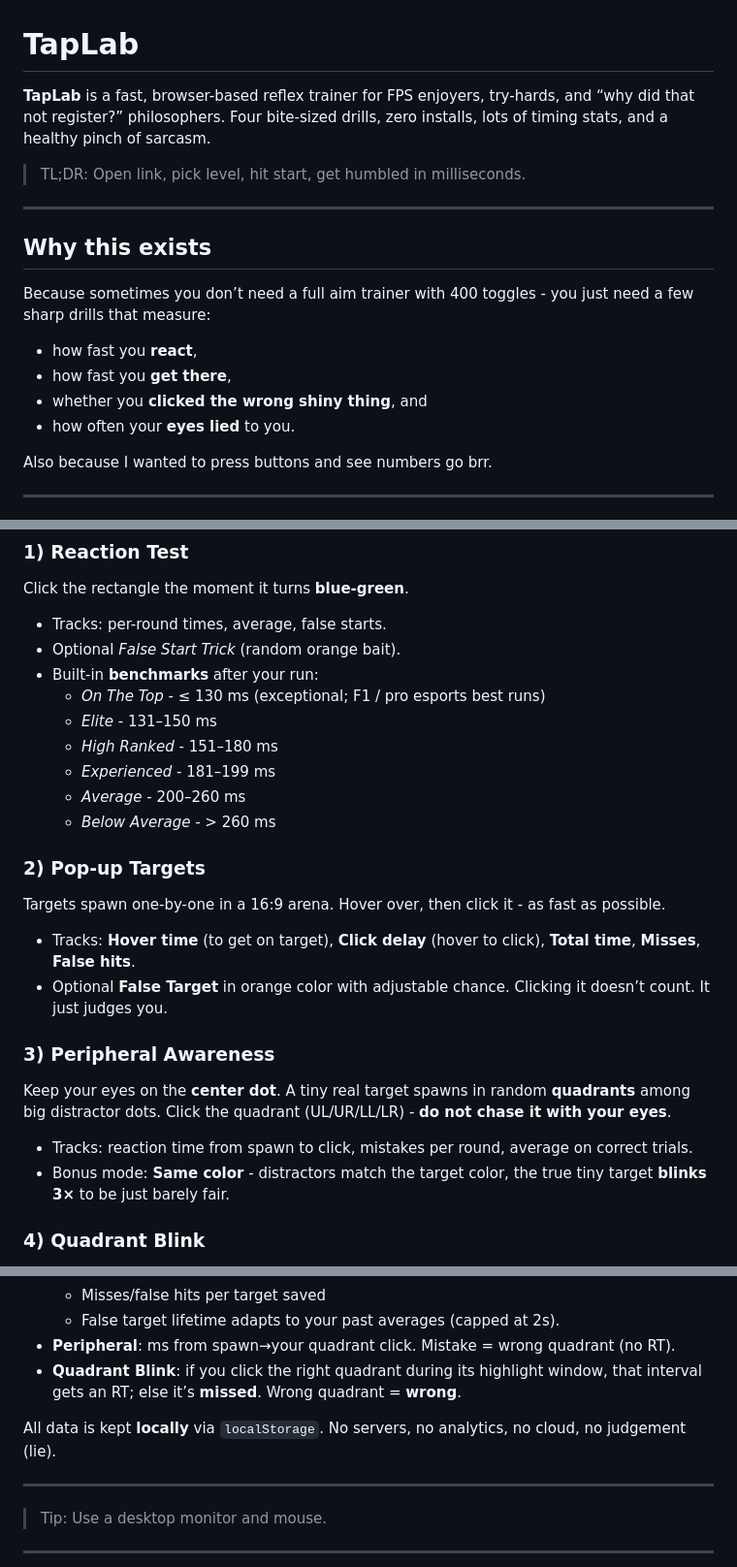
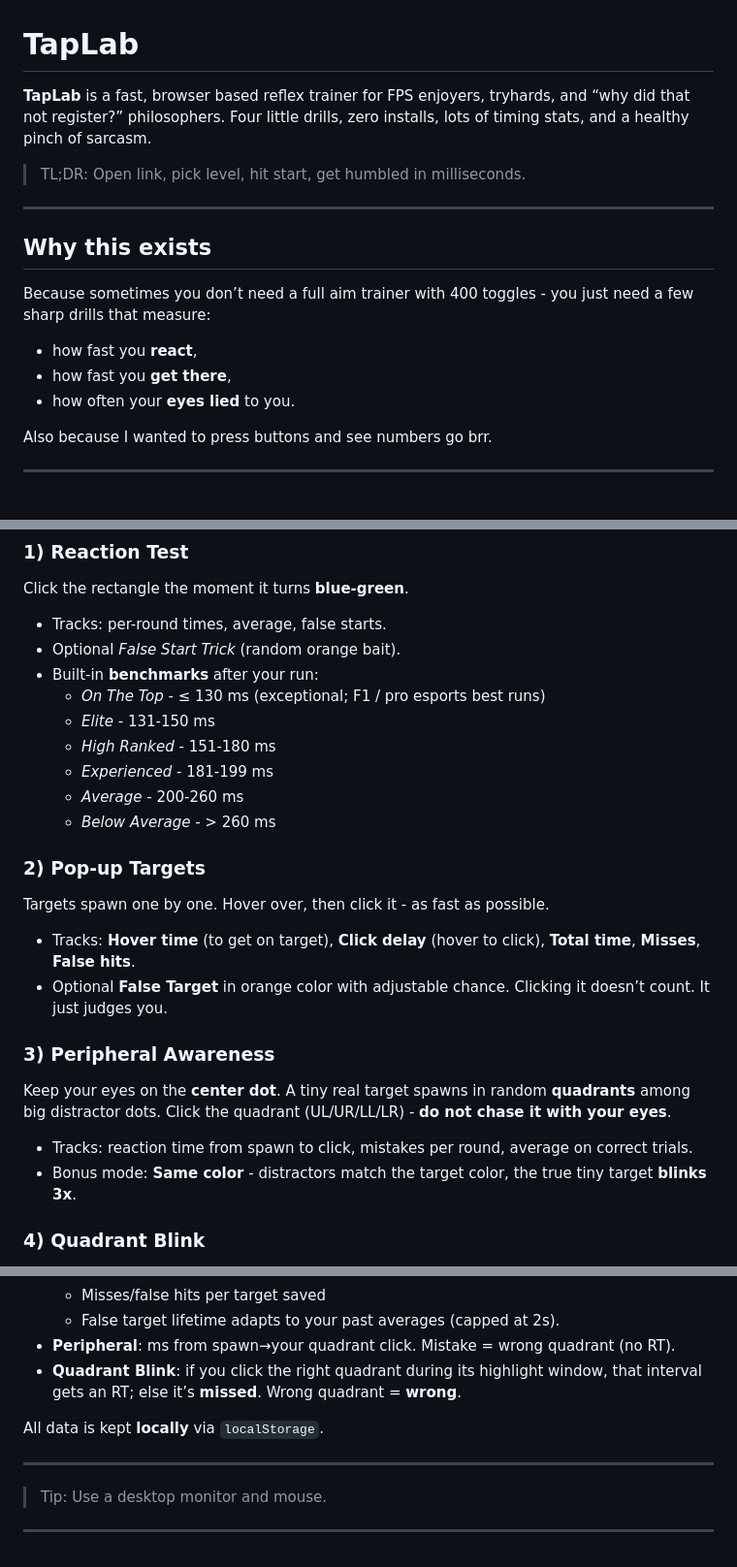
Before and after one commit to itsThorgin/TapLab, a Markdown page: README.md, 3 parts joined by grey strips. Shown: that part at 97% size. Drawn GitHub-style.

Commit message:
Update README.md
readme update

```diff
--- a/README.md
+++ b/README.md
@@ -1,6 +1,6 @@
 # TapLab
 
-**TapLab** is a fast, browser-based reflex trainer for FPS enjoyers, try-hards, and “why did that not register?” philosophers. Four bite-sized drills, zero installs, lots of timing stats, and a healthy pinch of sarcasm.
+**TapLab** is a fast, browser based reflex trainer for FPS enjoyers, tryhards, and “why did that not register?” philosophers. Four little drills, zero installs, lots of timing stats, and a healthy pinch of sarcasm.
 
 > TL;DR: Open link, pick level, hit start, get humbled in milliseconds.
 
@@ -11,7 +11,6 @@
 Because sometimes you don’t need a full aim trainer with 400 toggles - you just need a few sharp drills that measure:
 - how fast you **react**,
 - how fast you **get there**,
-- whether you **clicked the wrong shiny thing**, and
 - how often your **eyes lied** to you.
 
 Also because I wanted to press buttons and see numbers go brr.
@@ -26,21 +25,21 @@ Click the rectangle the moment it turns **blue-green**.
 - Optional *False Start Trick* (random orange bait).
 - Built-in **benchmarks** after your run:
   - *On The Top* - ≤ 130 ms (exceptional; F1 / pro esports best runs)
-  - *Elite* - 131–150 ms
-  - *High Ranked* - 151–180 ms
-  - *Experienced* - 181–199 ms
-  - *Average* - 200–260 ms
+  - *Elite* - 131-150 ms
+  - *High Ranked* - 151-180 ms
+  - *Experienced* - 181-199 ms
+  - *Average* - 200-260 ms
   - *Below Average* - > 260 ms
 
 ### 2) Pop-up Targets
-Targets spawn one-by-one in a 16:9 arena. Hover over, then click it - as fast as possible.
+Targets spawn one by one. Hover over, then click it - as fast as possible.
 - Tracks: **Hover time** (to get on target), **Click delay** (hover to click), **Total time**, **Misses**, **False hits**.
 - Optional **False Target** in orange color with adjustable chance. Clicking it doesn’t count. It just judges you.
 
 ### 3) Peripheral Awareness
 Keep your eyes on the **center dot**. A tiny real target spawns in random **quadrants** among big distractor dots. Click the quadrant (UL/UR/LL/LR) - **do not chase it with your eyes**.
 - Tracks: reaction time from spawn to click, mistakes per round, average on correct trials.
-- Bonus mode: **Same color** - distractors match the target color, the true tiny target **blinks 3×** to be just barely fair.
+- Bonus mode: **Same color** - distractors match the target color, the true tiny target **blinks 3x**.
 
 ### 4) Quadrant Blink
 Every *xx* ms, one quadrant lights up briefly. Click the highlighted quadrant **during** that window.
@@ -94,7 +93,7 @@ Open the **⚙ Settings** panel:
 - **Peripheral**: ms from spawn→your quadrant click. Mistake = wrong quadrant (no RT).
 - **Quadrant Blink**: if you click the right quadrant during its highlight window, that interval gets an RT; else it’s **missed**. Wrong quadrant = **wrong**.
 
-All data is kept **locally** via `localStorage`. No servers, no analytics, no cloud, no judgement (lie).
+All data is kept **locally** via `localStorage`.
 
 ---
 
```
Also changed, not shown: other parts of README.md (+6 -6 lines).
